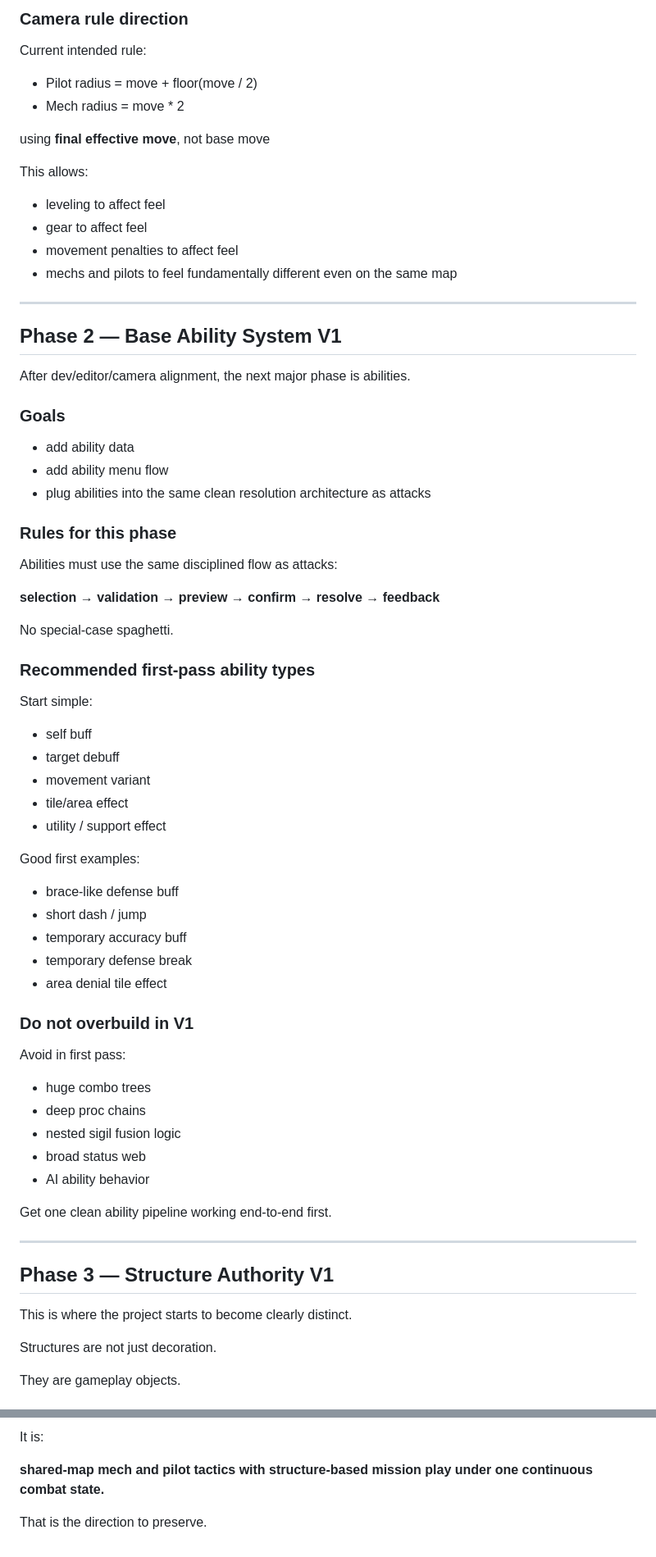
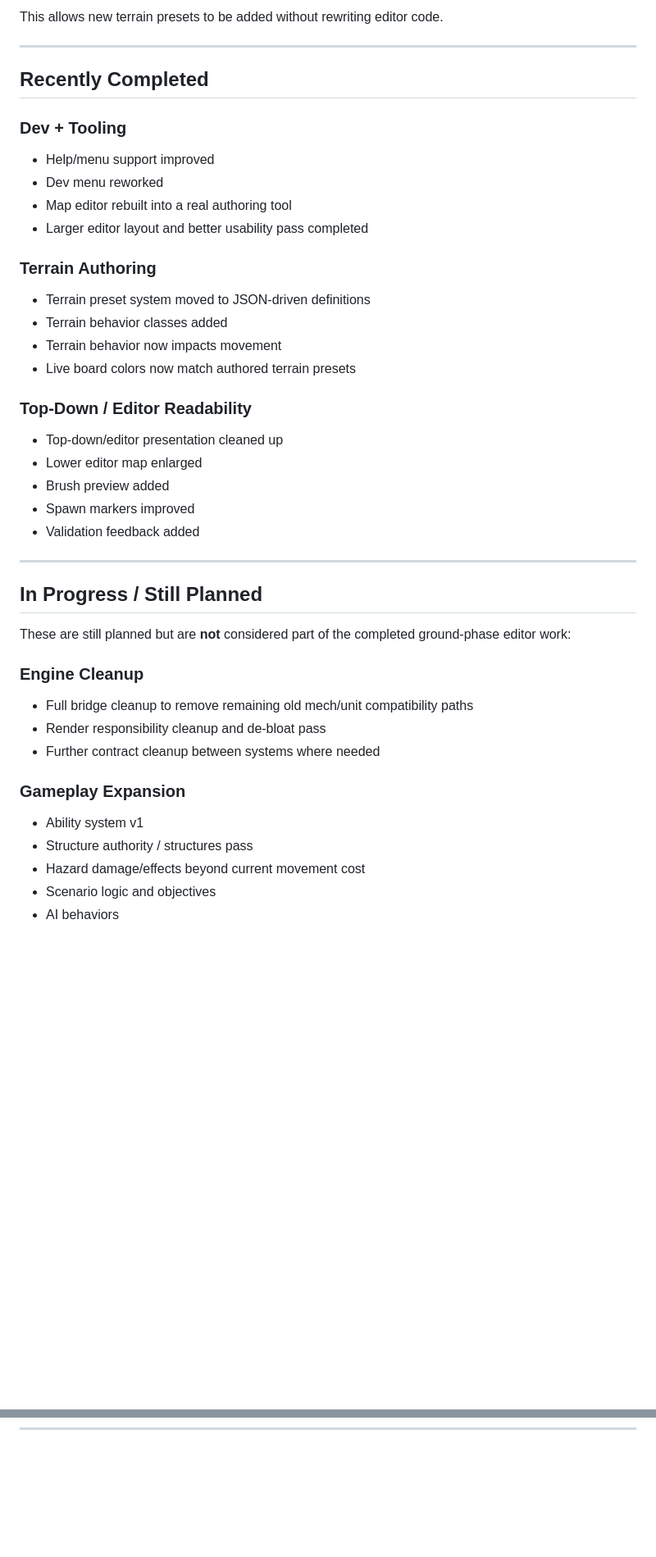
Before and after one commit to Nevar530/Ars-Caelorum, a Markdown page: README.md, 2 parts joined by grey strips. Shown at 82% size. GitHub-like rendering; blank space fills up the shorter version.

```diff
--- a/README.md
+++ b/README.md
@@ -280,76 +137,43 @@ This is the immediate next phase.
-### Camera rule direction
-
-Current intended rule:
-
-- Pilot radius = move + floor(move / 2)
-- Mech radius = move * 2
-
-using **final effective move**, not base move
-
-This allows:
-
-- leveling to affect feel
-- gear to affect feel
-- movement penalties to affect feel
-- mechs and pilots to feel fundamentally different even on the same map
+This allows new terrain presets to be added without rewriting editor code.
 
 ---
 
-## Phase 2 — Base Ability System V1
+## Recently Completed
 
-After dev/editor/camera alignment, the next major phase is abilities.
+### Dev + Tooling
+- Help/menu support improved
+- Dev menu reworked
+- Map editor rebuilt into a real authoring tool
+- Larger editor layout and better usability pass completed
 
-### Goals
+### Terrain Authoring
+- Terrain preset system moved to JSON-driven definitions
+- Terrain behavior classes added
+- Terrain behavior now impacts movement
+- Live board colors now match authored terrain presets
 
-- add ability data
-- add ability menu flow
-- plug abilities into the same clean resolution architecture as attacks
-
-### Rules for this phase
-
-Abilities must use the same disciplined flow as attacks:
-
-**selection → validation → preview → confirm → resolve → feedback**
-
-No special-case spaghetti.
-
-### Recommended first-pass ability types
-
-Start simple:
-
-- self buff
-- target debuff
-- movement variant
-- tile/area effect
-- utility / support effect
-
-Good first examples:
-
-- brace-like defense buff
-- short dash / jump
-- temporary accuracy buff
-- temporary defense break
-- area denial tile effect
-
-### Do not overbuild in V1
-
-Avoid in first pass:
-
-- huge combo trees
-- deep proc chains
-- nested sigil fusion logic
-- broad status web
-- AI ability behavior
-
-Get one clean ability pipeline working end-to-end first.
+### Top-Down / Editor Readability
+- Top-down/editor presentation cleaned up
+- Lower editor map enlarged
+- Brush preview added
+- Spawn markers improved
+- Validation feedback added
 
 ---
 
-## Phase 3 — Structure Authority V1
+## In Progress / Still Planned
 
-This is where the project starts to become clearly distinct.
+These are still planned but are **not** considered part of the completed ground-phase editor work:
 
-Structures are not just decoration.
+### Engine Cleanup
+- Full bridge cleanup to remove remaining old mech/unit compatibility paths
+- Render responsibility cleanup and de-bloat pass
+- Further contract cleanup between systems where needed
 
-They are gameplay objects.
+### Gameplay Expansion
+- Ability system v1
+- Structure authority / structures pass
+- Hazard damage/effects beyond current movement cost
+- Scenario logic and objectives
+- AI behaviors
 
@@ -577,5 +215,0 @@ That identity is not just:
-It is:
-
-**shared-map mech and pilot tactics with structure-based mission play under one continuous combat state.**
-
-That is the direction to preserve.
```
Also changed, not shown: other parts of README.md (+131 -459 lines).
